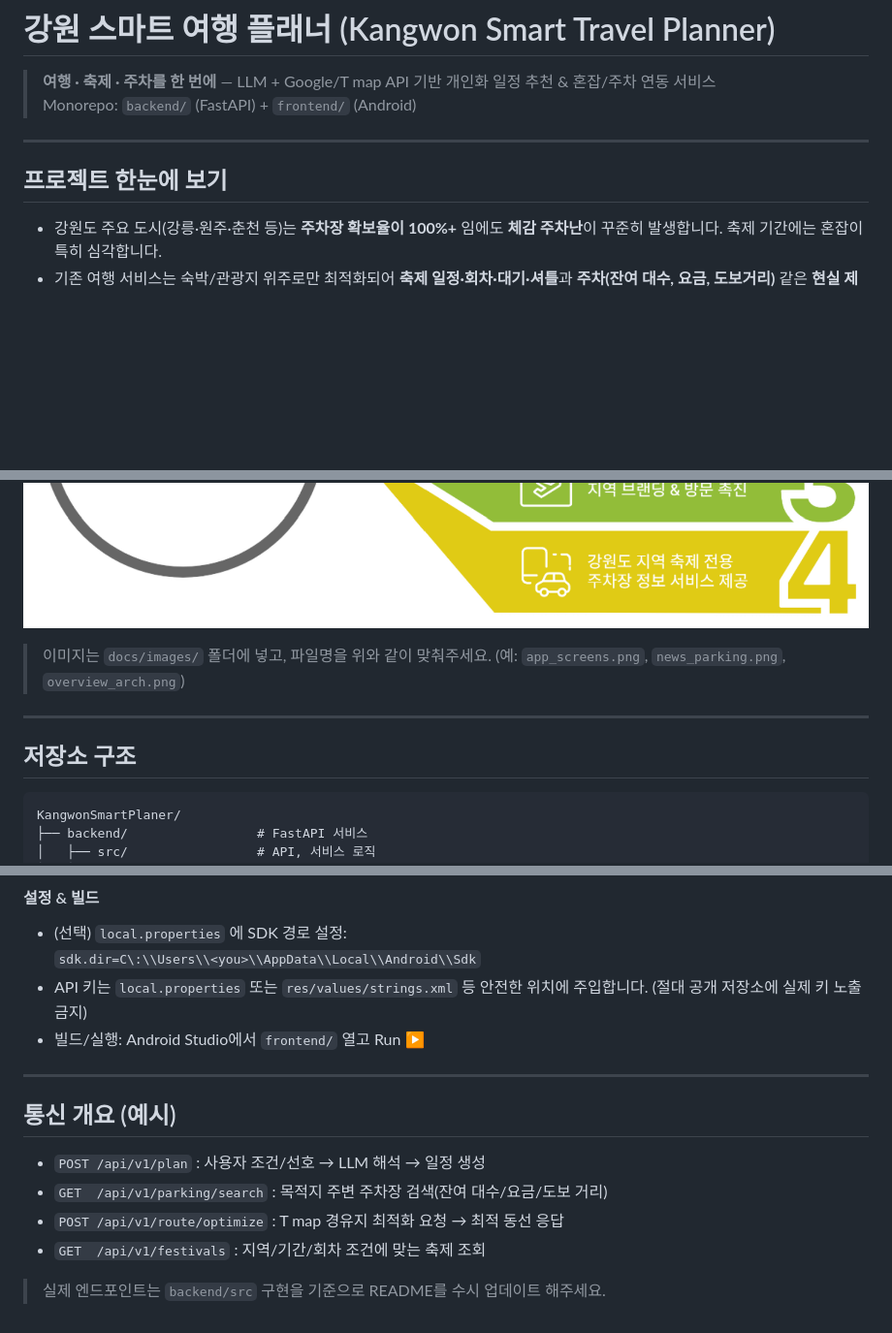
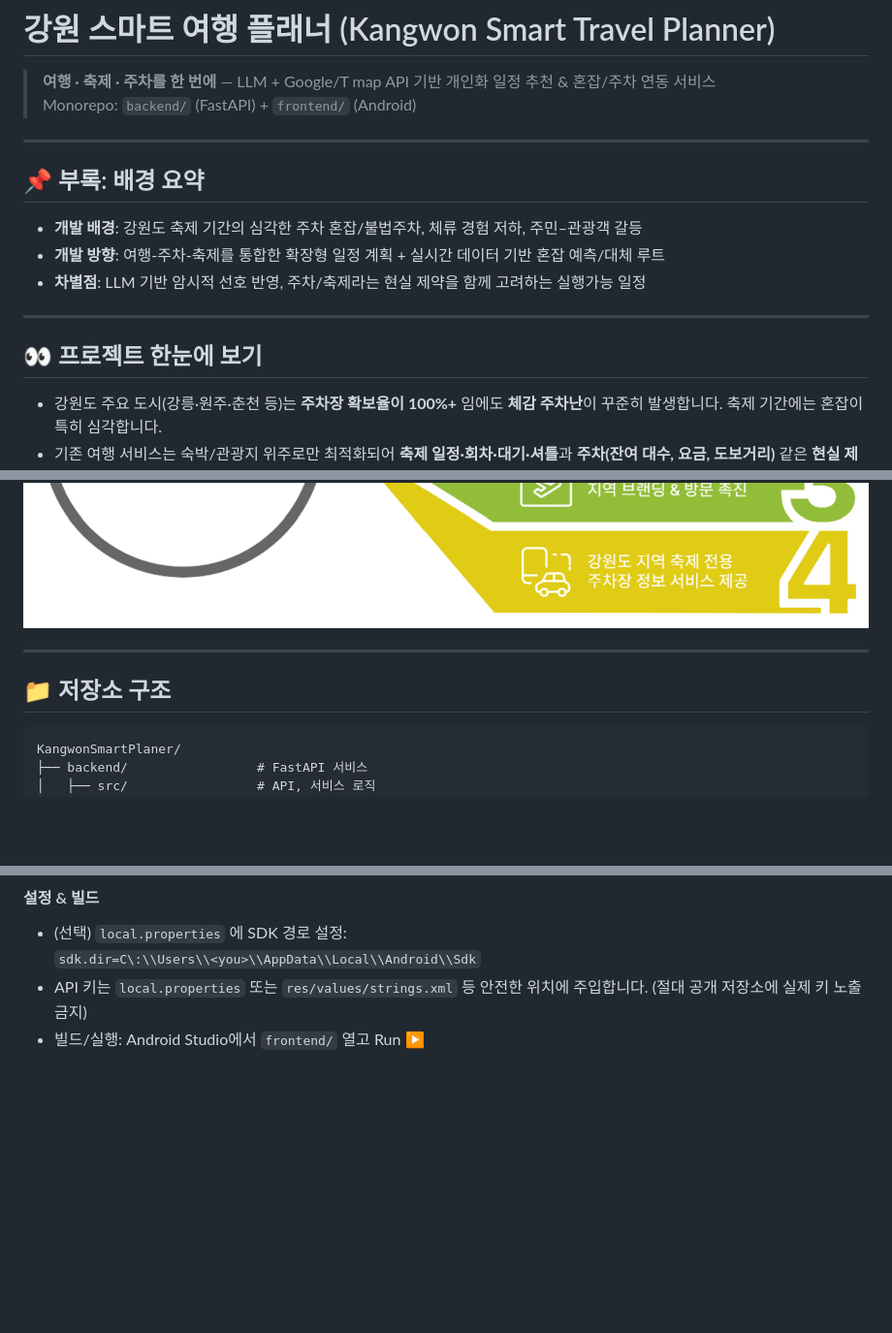
Before and after one commit to hunger-dev/KangwonSmartPlaner, a Markdown page: README.md, 3 parts joined by grey strips. Shown: that part at 97% size. Rendered like a GitHub page; blank space fills up the shorter version.

Commit message:
docs: reset and reupload README and docs

````diff
--- a/README.md
+++ b/README.md
@@ -4,8 +4,13 @@
 > Monorepo: `backend/` (FastAPI) + `frontend/` (Android)
 
 ---
+## 📌 부록: 배경 요약
+- **개발 배경**: 강원도 축제 기간의 심각한 주차 혼잡/불법주차, 체류 경험 저하, 주민–관광객 갈등
+- **개발 방향**: 여행-주차-축제를 통합한 확장형 일정 계획 + 실시간 데이터 기반 혼잡 예측/대체 루트
+- **차별점**: LLM 기반 암시적 선호 반영, 주차/축제라는 현실 제약을 함께 고려하는 실행가능 일정
+---
 
-## 프로젝트 한눈에 보기
+## 👀 프로젝트 한눈에 보기
 - 강원도 주요 도시(강릉·원주·춘천 등)는 **주차장 확보율이 100%+** 임에도 **체감 주차난**이 꾸준히 발생합니다. 축제 기간에는 혼잡이 특히 심각합니다.
 - 기존 여행 서비스는 숙박/관광지 위주로만 최적화되어 **축제 일정·회차·대기·셔틀**과 **주차(잔여 대수, 요금, 도보거리)** 같은 **현실 제약**을 반영하지 못합니다.
 - 본 프로젝트는 **LLM(ChatGPT API)** 과 **Google API, T map API** 를 결합하여 **여행-주차-축제**를 **통합 최적화**합니다.
@@ -31,11 +36,11 @@
 ![주차 보도](docs/images/news_parking.png)
 ![개요/아키텍처](docs/images/overview_arch.png)
 
-> 이미지는 `docs/images/` 폴더에 넣고, 파일명을 위와 같이 맞춰주세요. (예: `app_screens.png`, `news_parking.png`, `overview_arch.png`)
+
 
 ---
 
-## 저장소 구조
+## 📁 저장소 구조
 ```
 KangwonSmartPlaner/
 ├── backend/                 # FastAPI 서비스
@@ -94,13 +99,3 @@ uvicorn src.main:app --host 0.0.0.0 --port 8000 --reload
   `sdk.dir=C\:\\Users\\<you>\\AppData\\Local\\Android\\Sdk`
 - API 키는 `local.properties` 또는 `res/values/strings.xml` 등 안전한 위치에 주입합니다. (절대 공개 저장소에 실제 키 노출 금지)
 - 빌드/실행: Android Studio에서 `frontend/` 열고 Run ▶
-
----
-
-## 통신 개요 (예시)
-- `POST /api/v1/plan` : 사용자 조건/선호 → LLM 해석 → 일정 생성
-- `GET  /api/v1/parking/search` : 목적지 주변 주차장 검색(잔여 대수/요금/도보 거리)
-- `POST /api/v1/route/optimize` : T map 경유지 최적화 요청 → 최적 동선 응답
-- `GET  /api/v1/festivals` : 지역/기간/회차 조건에 맞는 축제 조회
-
-> 실제 엔드포인트는 `backend/src` 구현을 기준으로 README를 수시 업데이트 해주세요.
````
Also changed, not shown: other parts of README.md (+2 -2 lines).
